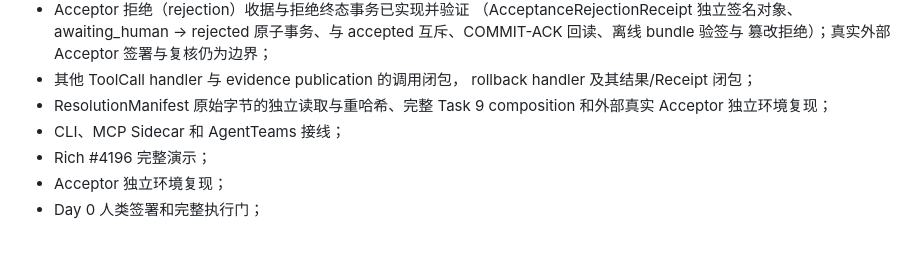
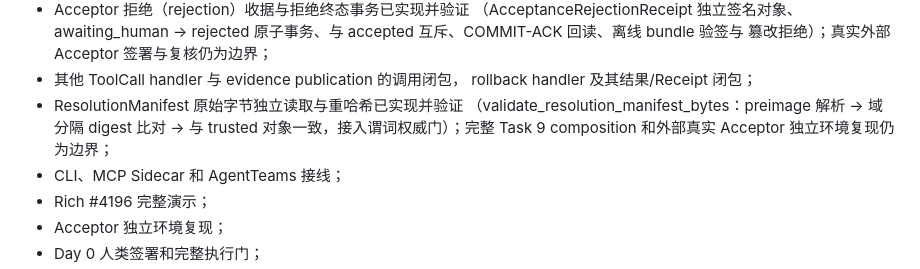
Before and after one commit to dengyier/OpenWorkProof, a Markdown page: docs/status.md, the part around the change. Drawn GitHub-style; blank space fills up the shorter version.

Commit message:
docs: record resolution manifest rehash

```diff
--- a/docs/status.md
+++ b/docs/status.md
@@ -233,8 +233,10 @@ Day 0 执行门仍为 FAIL；deny/rollback 生产事务、真实无网执行器
   篡改拒绝）；真实外部 Acceptor 签署与复核仍为边界；
 - 其他 ToolCall handler 与 evidence publication 的调用闭包，
   rollback handler 及其结果/Receipt 闭包；
-- ResolutionManifest 原始字节的独立读取与重哈希、完整 Task 9
-  composition 和外部真实 Acceptor 独立环境复现；
+- ResolutionManifest 原始字节独立读取与重哈希已实现并验证
+  （validate_resolution_manifest_bytes：preimage 解析 → 域分隔 digest
+  比对 → 与 trusted 对象一致，接入谓词权威门）；完整 Task 9
+  composition 和外部真实 Acceptor 独立环境复现仍为边界；
 - CLI、MCP Sidecar 和 AgentTeams 接线；
 - Rich #4196 完整演示；
 - Acceptor 独立环境复现；
```
